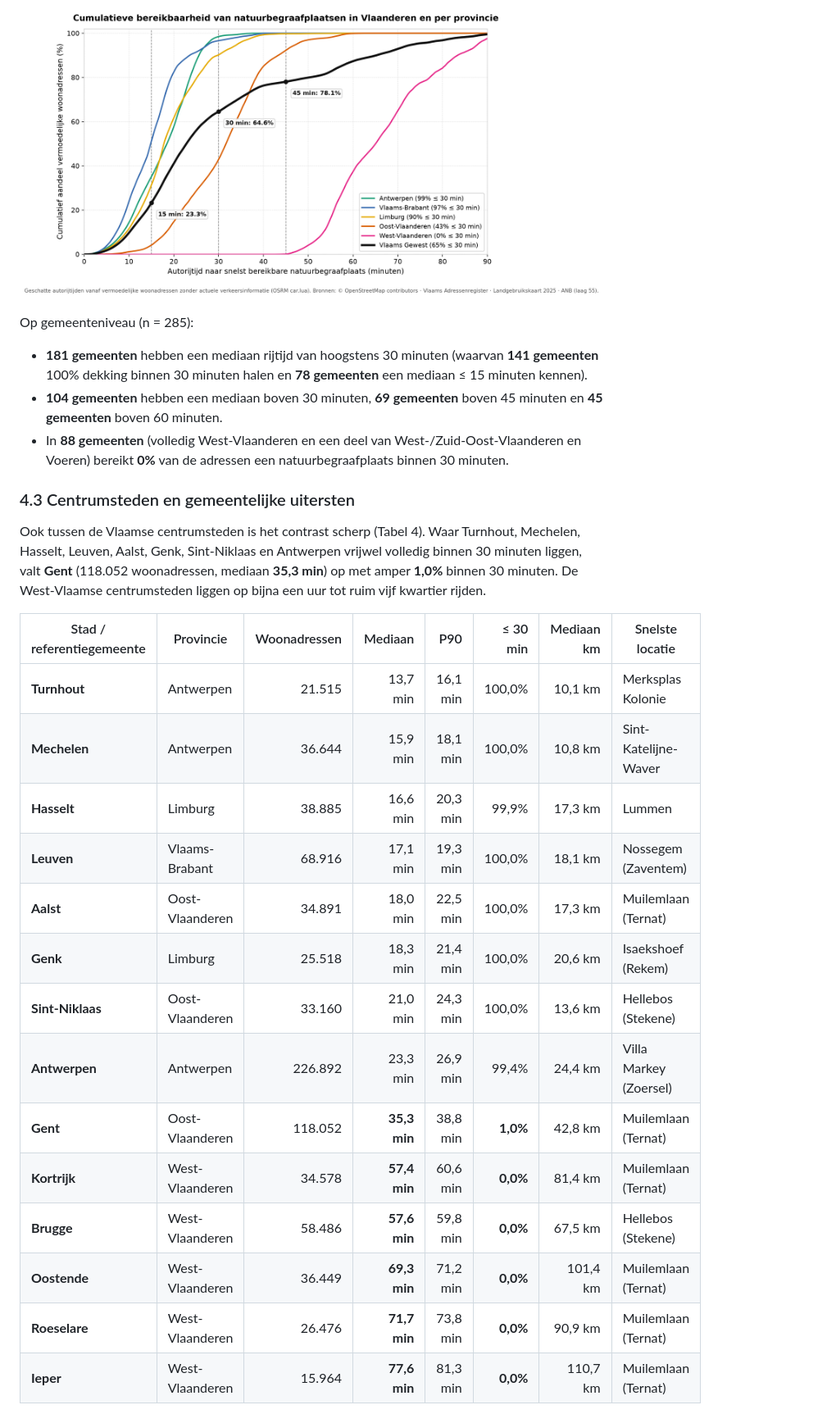
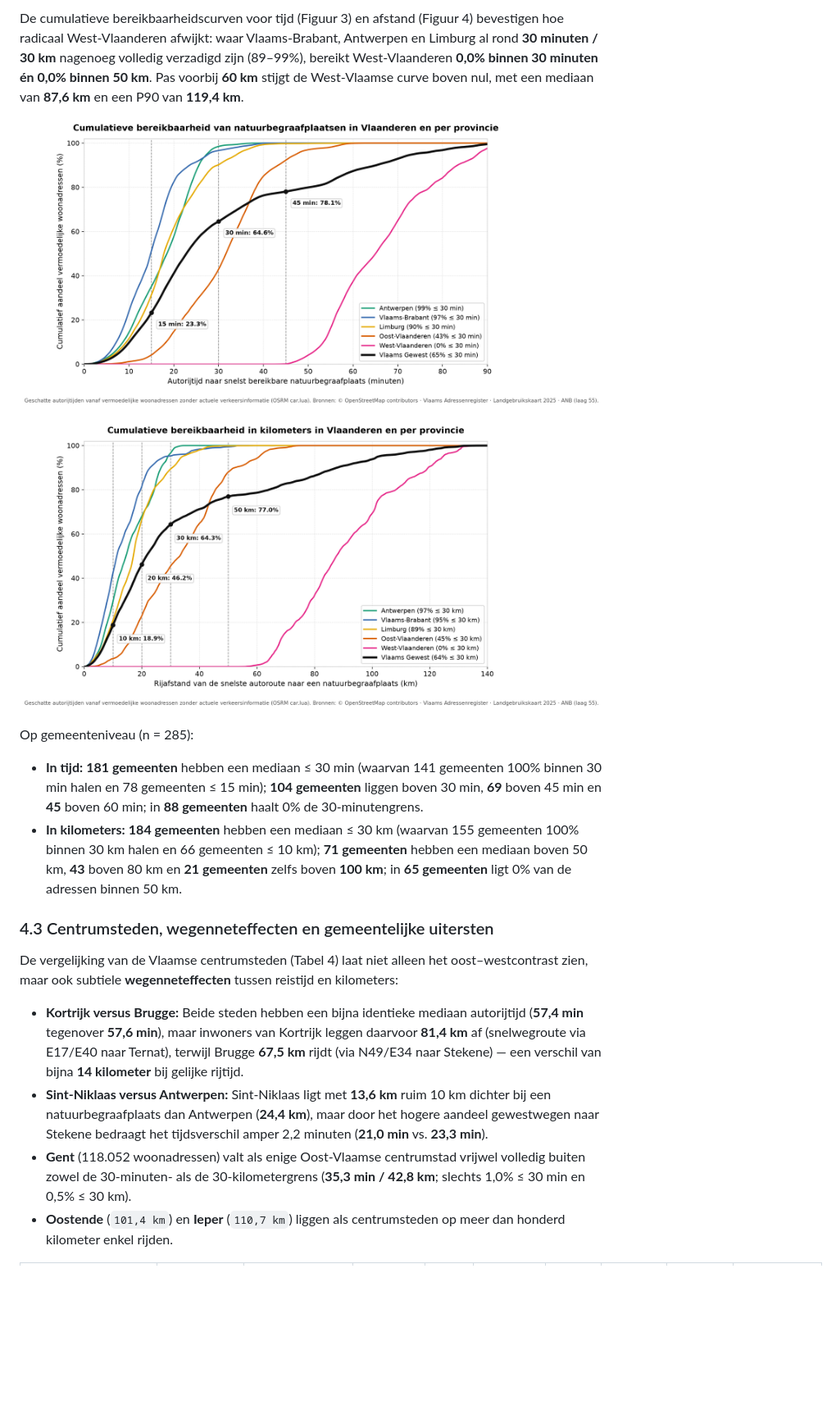
Before and after one commit to droes-m/bereikbaarheid-natuurbegraafplaatsen, a Markdown page: docs/paper_bereikbaarheid_natuurbegraafplaatsen.md, the part around one of its changes. Shown at 82% size. GitHub-like rendering; pictures changed too: outputs/full_grafiek_cumulatieve_bereikbaarheid_km.png (added); blank space fills up the shorter version.

Commit message:
Voeg volledige kilometerresultaten, visuals en uitgebreide paper v1.1 toe

```diff
--- a/docs/paper_bereikbaarheid_natuurbegraafplaatsen.md
+++ b/docs/paper_bereikbaarheid_natuurbegraafplaatsen.md
@@ -135,29 +144,20 @@ De cumulatieve bereikbaarheidscurve (Figuur 2) illustreert de kloof in één oog
 
-![Cumulatieve bereikbaarheidscurve van natuurbegraafplaatsen in Vlaanderen en per provincie](../outputs/full_grafiek_cumulatieve_bereikbaarheid.png)
+De cumulatieve bereikbaarheidscurven voor tijd (Figuur 3) en afstand (Figuur 4) bevestigen hoe radicaal West-Vlaanderen afwijkt: waar Vlaams-Brabant, Antwerpen en Limburg al rond **30 minuten / 30 km** nagenoeg volledig verzadigd zijn (89–99%), bereikt West-Vlaanderen **0,0% binnen 30 minuten én 0,0% binnen 50 km**. Pas voorbij **60 km** stijgt de West-Vlaamse curve boven nul, met een mediaan van **87,6 km** en een P90 van **119,4 km**.
+
+![Cumulatieve bereikbaarheidscurve in minuten in Vlaanderen en per provincie](../outputs/full_grafiek_cumulatieve_bereikbaarheid.png)
+
+![Cumulatieve bereikbaarheidscurve in kilometers in Vlaanderen en per provincie](../outputs/full_grafiek_cumulatieve_bereikbaarheid_km.png)
 
 Op gemeenteniveau (n = 285):
-- **181 gemeenten** hebben een mediaan rijtijd van hoogstens 30 minuten (waarvan **141 gemeenten** 100% dekking binnen 30 minuten halen en **78 gemeenten** een mediaan ≤ 15 minuten kennen).
-- **104 gemeenten** hebben een mediaan boven 30 minuten, **69 gemeenten** boven 45 minuten en **45 gemeenten** boven 60 minuten.
-- In **88 gemeenten** (volledig West-Vlaanderen en een deel van West-/Zuid-Oost-Vlaanderen en Voeren) bereikt **0%** van de adressen een natuurbegraafplaats binnen 30 minuten.
+- **In tijd:** **181 gemeenten** hebben een mediaan ≤ 30 min (waarvan 141 gemeenten 100% binnen 30 min halen en 78 gemeenten ≤ 15 min); **104 gemeenten** liggen boven 30 min, **69** boven 45 min en **45** boven 60 min; in **88 gemeenten** haalt 0% de 30-minutengrens.
+- **In kilometers:** **184 gemeenten** hebben een mediaan ≤ 30 km (waarvan 155 gemeenten 100% binnen 30 km halen en 66 gemeenten ≤ 10 km); **71 gemeenten** hebben een mediaan boven 50 km, **43** boven 80 km en **21 gemeenten** zelfs boven **100 km**; in **65 gemeenten** ligt 0% van de adressen binnen 50 km.
 
-### 4.3 Centrumsteden en gemeentelijke uitersten
+### 4.3 Centrumsteden, wegenneteffecten en gemeentelijke uitersten
 
-Ook tussen de Vlaamse centrumsteden is het contrast scherp (Tabel 4). Waar Turnhout, Mechelen, Hasselt, Leuven, Aalst, Genk, Sint-Niklaas en Antwerpen vrijwel volledig binnen 30 minuten liggen, valt **Gent** (118.052 woonadressen, mediaan **35,3 min**) op met amper **1,0%** binnen 30 minuten. De West-Vlaamse centrumsteden liggen op bijna een uur tot ruim vijf kwartier rijden.
+De vergelijking van de Vlaamse centrumsteden (Tabel 4) laat niet alleen het oost–westcontrast zien, maar ook subtiele **wegenneteffecten** tussen reistijd en kilometers:
 
-| Stad / referentiegemeente | Provincie | Woonadressen | Mediaan | P90 | ≤ 30 min | Mediaan km | Snelste locatie |
-|---|---|---:|---:|---:|---:|---:|---|
-| **Turnhout** | Antwerpen | 21.515 | 13,7 min | 16,1 min | 100,0% | 10,1 km | Merksplas Kolonie |
-| **Mechelen** | Antwerpen | 36.644 | 15,9 min | 18,1 min | 100,0% | 10,8 km | Sint-Katelijne-Waver |
-| **Hasselt** | Limburg | 38.885 | 16,6 min | 20,3 min | 99,9% | 17,3 km | Lummen |
-| **Leuven** | Vlaams-Brabant | 68.916 | 17,1 min | 19,3 min | 100,0% | 18,1 km | Nossegem (Zaventem) |
-| **Aalst** | Oost-Vlaanderen | 34.891 | 18,0 min | 22,5 min | 100,0% | 17,3 km | Muilemlaan (Ternat) |
-| **Genk** | Limburg | 25.518 | 18,3 min | 21,4 min | 100,0% | 20,6 km | Isaekshoef (Rekem) |
-| **Sint-Niklaas** | Oost-Vlaanderen | 33.160 | 21,0 min | 24,3 min | 100,0% | 13,6 km | Hellebos (Stekene) |
-| **Antwerpen** | Antwerpen | 226.892 | 23,3 min | 26,9 min | 99,4% | 24,4 km | Villa Markey (Zoersel) |
-| **Gent** | Oost-Vlaanderen | 118.052 | **35,3 min** | 38,8 min | **1,0%** | 42,8 km | Muilemlaan (Ternat) |
-| **Kortrijk** | West-Vlaanderen | 34.578 | **57,4 min** | 60,6 min | **0,0%** | 81,4 km | Muilemlaan (Ternat) |
-| **Brugge** | West-Vlaanderen | 58.486 | **57,6 min** | 59,8 min | **0,0%** | 67,5 km | Hellebos (Stekene) |
-| **Oostende** | West-Vlaanderen | 36.449 | **69,3 min** | 71,2 min | **0,0%** | 101,4 km | Muilemlaan (Ternat) |
-| **Roeselare** | West-Vlaanderen | 26.476 | **71,7 min** | 73,8 min | **0,0%** | 90,9 km | Muilemlaan (Ternat) |
-| **Ieper** | West-Vlaanderen | 15.964 | **77,6 min** | 81,3 min | **0,0%** | 110,7 km | Muilemlaan (Ternat) |
+- **Kortrijk versus Brugge:** Beide steden hebben een bijna identieke mediaan autorijtijd (**57,4 min** tegenover **57,6 min**), maar inwoners van Kortrijk leggen daarvoor **81,4 km** af (snelwegroute via E17/E40 naar Ternat), terwijl Brugge **67,5 km** rijdt (via N49/E34 naar Stekene) — een verschil van bijna **14 kilometer** bij gelijke rijtijd.
+- **Sint-Niklaas versus Antwerpen:** Sint-Niklaas ligt met **13,6 km** ruim 10 km dichter bij een natuurbegraafplaats dan Antwerpen (**24,4 km**), maar door het hogere aandeel gewestwegen naar Stekene bedraagt het tijdsverschil amper 2,2 minuten (**21,0 min** vs. **23,3 min**).
+- **Gent** (118.052 woonadressen) valt als enige Oost-Vlaamse centrumstad vrijwel volledig buiten zowel de 30-minuten- als de 30-kilometergrens (**35,3 min / 42,8 km**; slechts 1,0% ≤ 30 min en 0,5% ≤ 30 km).
+- **Oostende** (`101,4 km`) en **Ieper** (`110,7 km`) liggen als centrumsteden op meer dan honderd kilometer enkel rijden.
 
```
Also changed, not shown: other parts of docs/paper_bereikbaarheid_natuurbegraafplaatsen.md (+88 -60 lines), README.md (+4 -2 lines), outputs/full_samenvatting.md (+5 -0 lines), outputs/full_grafiek_provincies_en_gemeenten_spreiding_km.png (added), outputs/full_grafiek_verzorgingsbereik_per_locatie_km.png (added), outputs/full_kaart_afstand_mediaan_en_p90_km.png (added), 11 other files.
